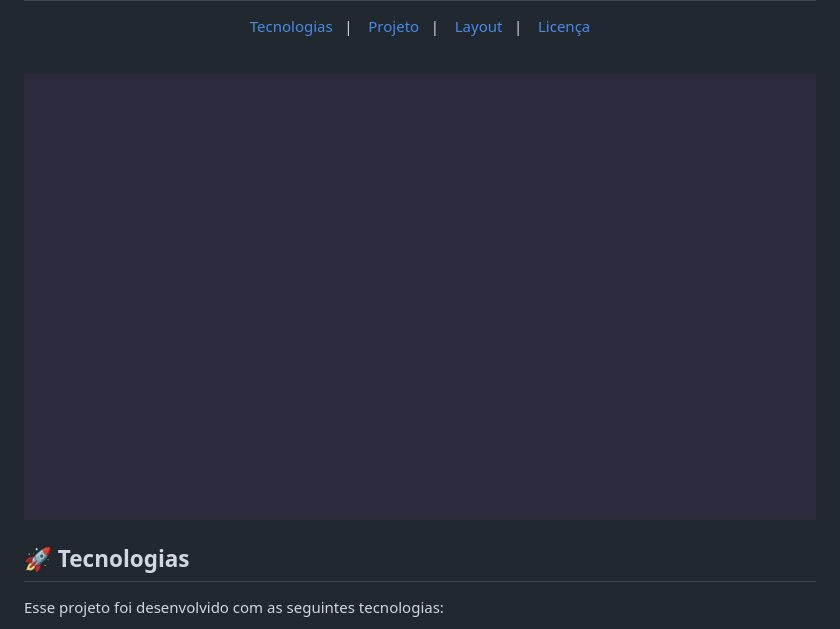
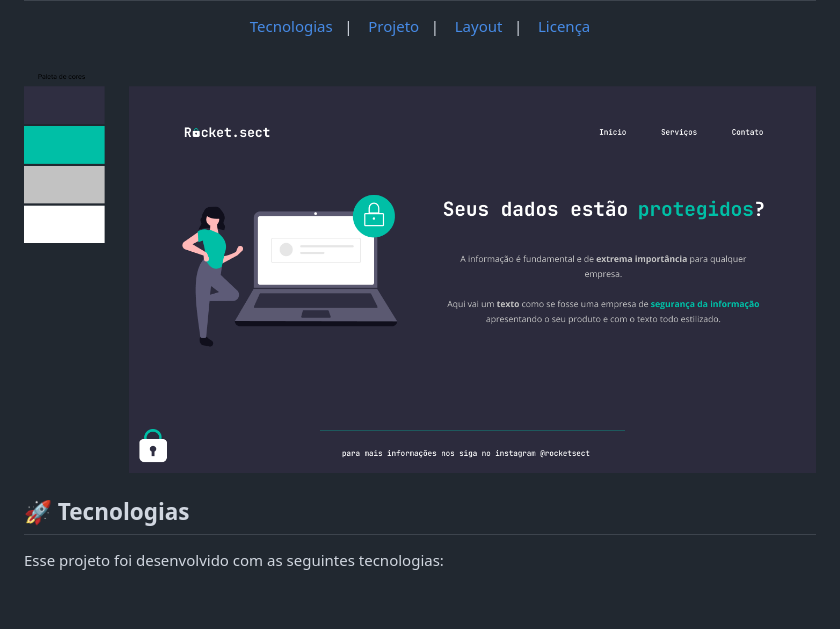
Before and after one commit to gustavozonta/recriandolayout2-desafioavancado-curso-explorer-stage2, a Markdown page: README.md, the part around the change. Drawn GitHub-style; pictures changed too: images/project-img-all.png (added); blank space fills up the shorter version.

Commit message:
change IMG README

```diff
--- a/README.md
+++ b/README.md
@@ -10,7 +10,7 @@
 <br>
 
 <p align="center">
-  <img alt="Desafio Introdução HTMl e CSS" src="./images/project-img.png" width="100%">
+  <img alt="Desafio Introdução HTMl e CSS" src="./images/project-img-all.png" width="100%">
 </p>
 
 ## 🚀 Tecnologias
```
